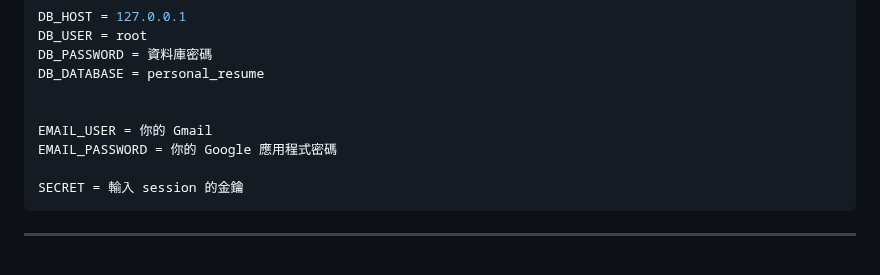
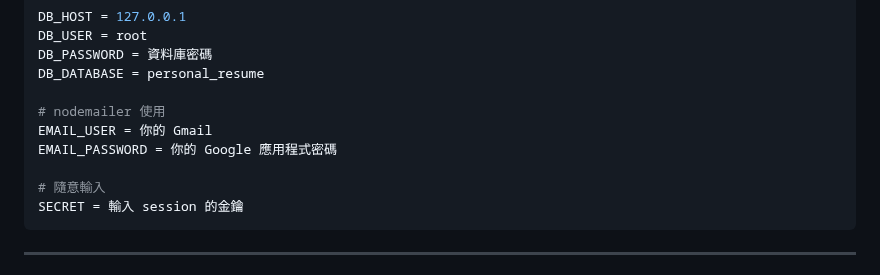
Before and after one commit to bannywang/Curriculum_Vitae, a Markdown page: README.md, the part around the change. GitHub-like rendering.

Commit message:
修正.env宣告

````diff
--- a/README.md
+++ b/README.md
@@ -39,10 +39,11 @@ DB_USER = root
 DB_PASSWORD = 資料庫密碼
 DB_DATABASE = personal_resume
 
-
+# nodemailer 使用
 EMAIL_USER = 你的 Gmail
 EMAIL_PASSWORD = 你的 Google 應用程式密碼
 
+# 隨意輸入
 SECRET = 輸入 session 的金鑰
 ```
 
````
